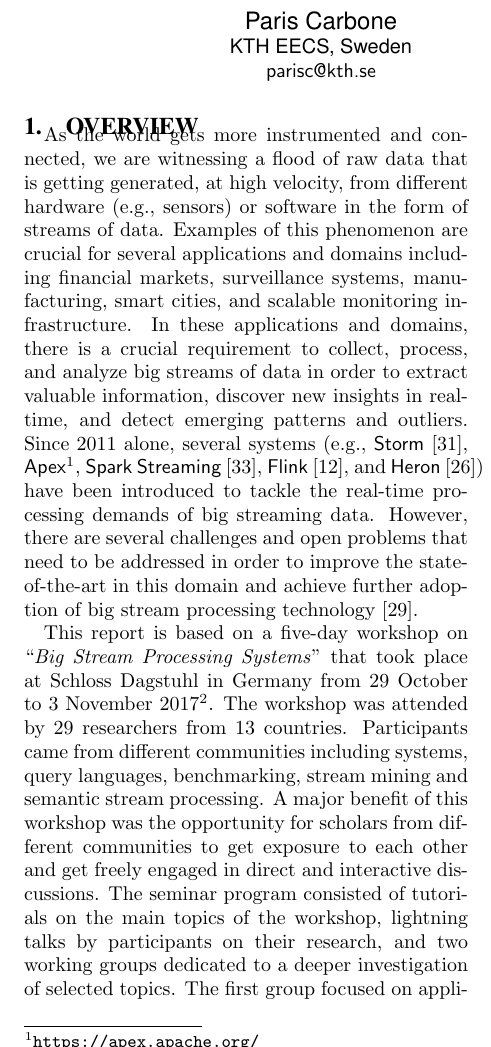
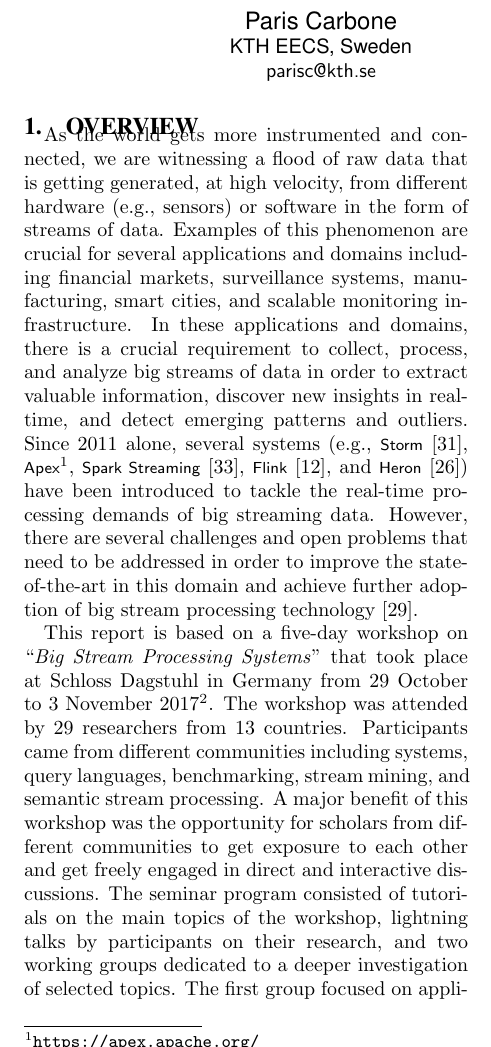
Before and after one commit to sakrsherif/SigmodRecordSubmissionforDagstuhl, a LaTeX paper (main.tex, which reads overview.tex): part of one column of page 1 of 6, cut so that both start at the same text. Compiled offline with pdfLaTeX.

Commit message:
Minor tweaks in overview section. -Martin

```diff
--- a/overview.tex
+++ b/overview.tex
@@ -11,13 +11,13 @@ requirement to collect, process, and analyze big streams of data in
 order to extract valuable information, discover new insights in
 real-time, and detect emerging patterns and outliers. Since 2011
 alone, several systems (e.g.,
-\textsf{Storm}~\cite{toshniwal_et_al_2014},
-\textsf{Apex}\footnote{\url{https://apex.apache.org/}},
-\textsf{Spark Streaming}~\cite{zaharia_et_al_2013},
-\textsf{Flink}~\cite{carbone_et_al_2015}, and
-\textsf{Heron}~\cite{kulkarni_et_al_2015}) have
+\textsf{\small Storm}~\cite{toshniwal_et_al_2014},
+\textsf{\small Apex}\footnote{\url{https://apex.apache.org/}},
+\textsf{\small Spark Streaming}~\cite{zaharia_et_al_2013},
+\textsf{\small Flink}~\cite{carbone_et_al_2015}, and
+\textsf{\small Heron}~\cite{kulkarni_et_al_2015}) have
 been introduced to tackle the real-time processing demands of big streaming data. However, there are several challenges and open problems that need to be addressed in order to improve the state-of-the-art in this domain and achieve further adoption of big stream processing technology~\cite{sakr2016big}.
 
 This report is based on a five-day workshop on ``\emph{Big Stream
   Processing Systems}'' that took place at Schloss Dagstuhl in Germany
-from 29~October to 3~November 2017\footnote{\url{http://www.dagstuhl.de/en/program/calendar/semhp/?semnr=17441}}. The workshop was attended by 29 researchers from  13 countries. Participants came from different communities including systems, query languages, benchmarking, stream mining and semantic stream processing. A major benefit of this workshop was the opportunity for scholars from different communities to get exposure to each other and get freely engaged in direct and interactive discussions. The seminar program consisted of tutorials on the main topics of the workshop, lightning talks by participants on their research, and two working groups dedicated to a deeper investigation of selected topics. The first group focused on applications and system of big stream processing while the second group focused on analyzing the state-of-the-art of stream processing languages. This report presents highlights from the workshop program.
+from 29~October to 3~November 2017\footnote{\url{http://www.dagstuhl.de/en/program/calendar/semhp/?semnr=17441}}. The workshop was attended by 29 researchers from  13 countries. Participants came from different communities including systems, query languages, benchmarking, stream mining, and semantic stream processing. A major benefit of this workshop was the opportunity for scholars from different communities to get exposure to each other and get freely engaged in direct and interactive discussions. The seminar program consisted of tutorials on the main topics of the workshop, lightning talks by participants on their research, and two working groups dedicated to a deeper investigation of selected topics. The first group focused on applications and system of big stream processing while the second group focused on analyzing the state-of-the-art of stream processing languages. This report presents highlights from the workshop program.
```
